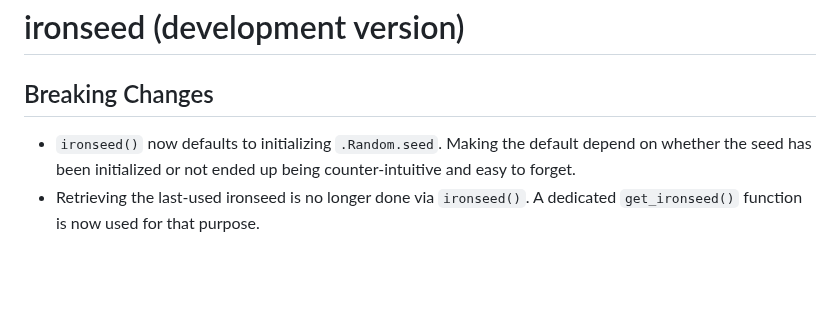
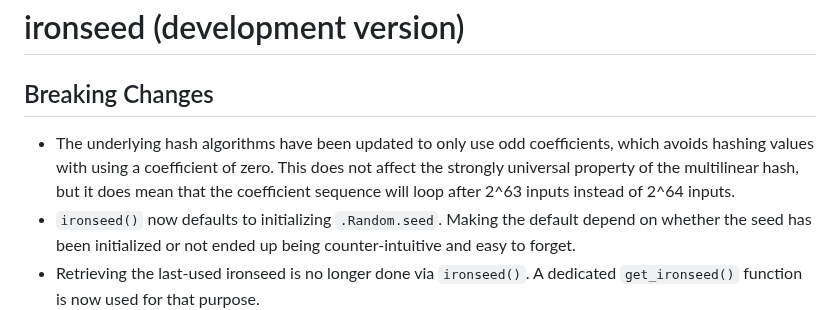
Before and after one commit to reedacartwright/ironseed, a Markdown page: NEWS.md, the part around the change. GitHub-like rendering; blank space fills up the shorter version.

```diff
--- a/NEWS.md
+++ b/NEWS.md
@@ -2,6 +2,10 @@
 
 ## Breaking Changes
 
+* The underlying hash algorithms have been updated to only use odd coefficients,
+  which avoids hashing values with using a coefficient of zero. This does not affect the strongly universal property of the multilinear hash, but it does
+  mean that the coefficient sequence will loop after 2^63 inputs instead of
+  2^64 inputs.
 * `ironseed()` now defaults to initializing `.Random.seed`. Making the default
   depend on whether the seed has been initialized or not ended up being
   counter-intuitive and easy to forget.
```
Also changed, not shown: README.md (+23 -23 lines), man/figures/README-analysis_256-1.png, man/figures/README-analysis_32-1.png.
